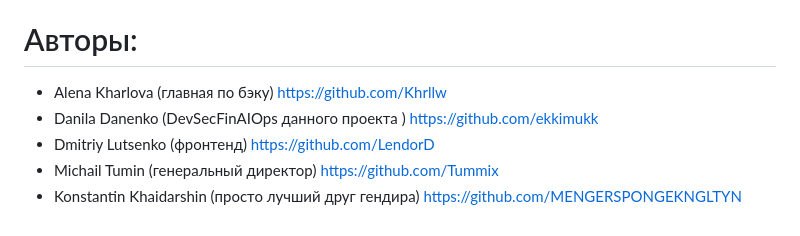
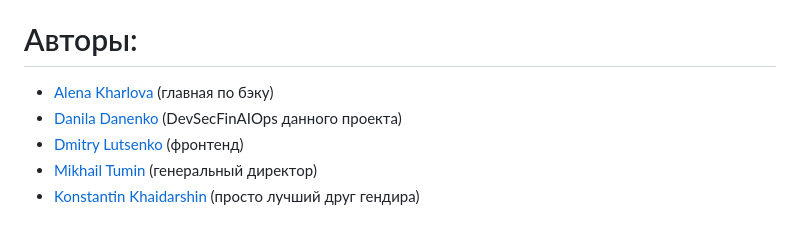
Before and after one commit to ekkimukk/mkadd, a Markdown page: README.md, the part around the change. Drawn GitHub-style.

Commit message:
Update author list formatting in README.md

```diff
--- a/README.md
+++ b/README.md
@@ -75,8 +75,8 @@
 Если хотите увидеть процесс сборки и пуша, откройте Issue, я получу письмо и запущу процесс вручную на локальном сервере
 
 # Авторы:
-- Alena Kharlova (главная по бэку) <https://github.com/Khrllw>
-- Danila Danenko (DevSecFinAIOps данного проекта ) <https://github.com/ekkimukk>
-- Dmitriy Lutsenko (фронтенд) <https://github.com/LendorD>
-- Michail Tumin (генеральный директор) <https://github.com/Tummix>
-- Konstantin Khaidarshin (просто лучший друг гендира) <https://github.com/MENGERSPONGEKNGLTYN>
+- [Alena Kharlova](https://github.com/Khrllw) (главная по бэку)
+- [Danila Danenko](https://github.com/ekkimukk) (DevSecFinAIOps данного проекта)
+- [Dmitry Lutsenko](https://github.com/LendorD) (фронтенд)
+- [Mikhail Tumin](https://github.com/Tummix) (генеральный директор)
+- [Konstantin Khaidarshin](https://github.com/MENGERSPONGEKNGLTYN) (просто лучший друг гендира)
```
